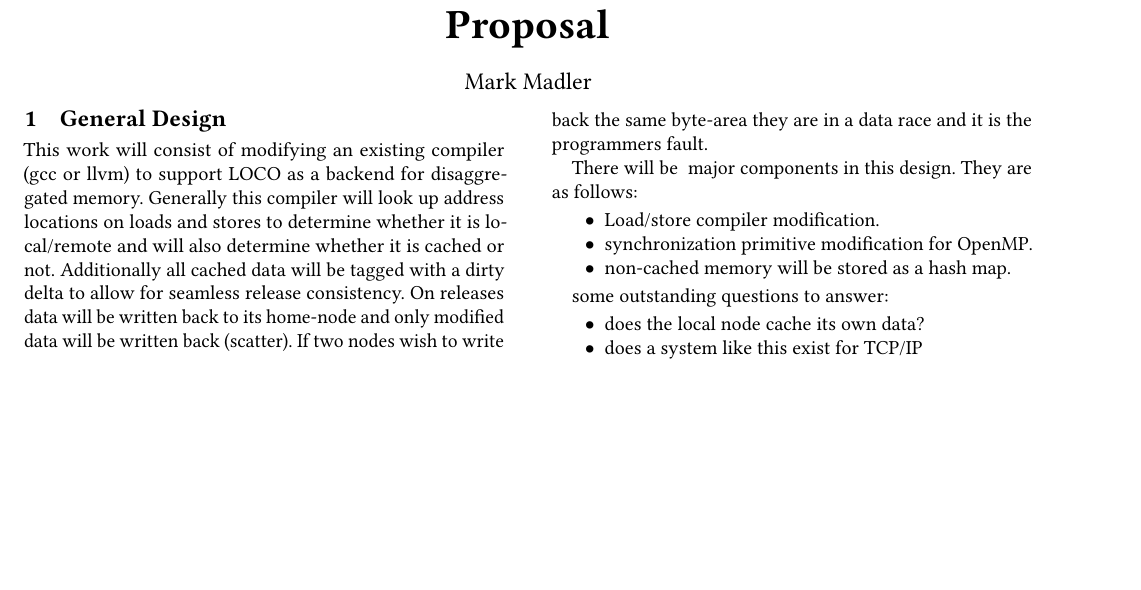
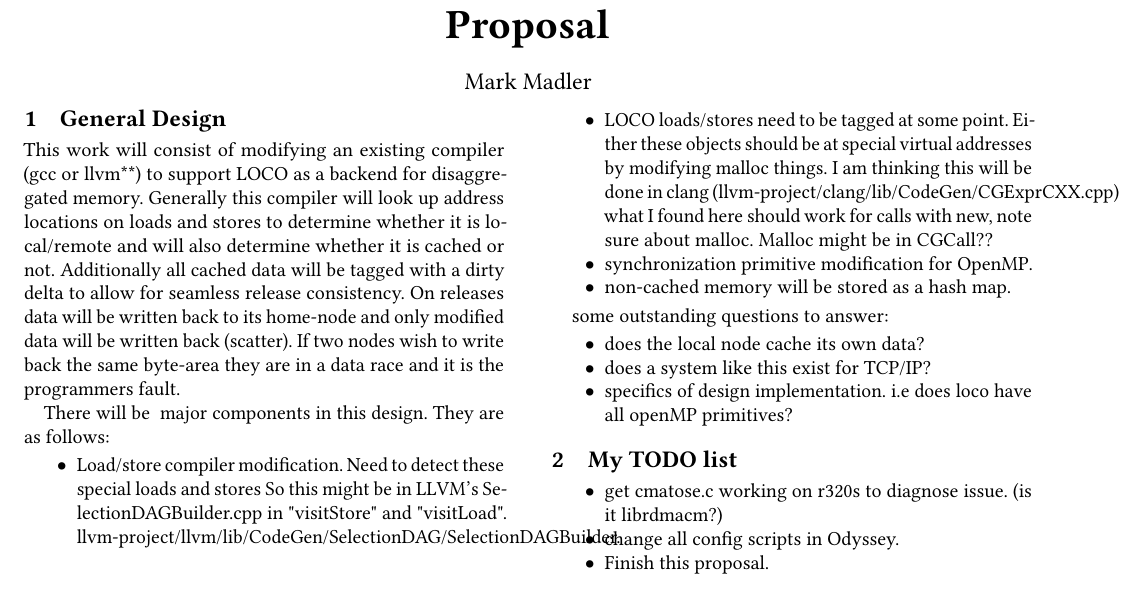
Before and after one commit to MadlerMark/LOCO-DSM-Proposal, a LaTeX paper (proposal.tex): part of the page, cut so that both start at the same text, the shorter picture padded with empty space. The pictures show the PDF file proposal.pdf that the author committed with the source.

Commit message:
some changes

```diff
--- a/proposal.tex
+++ b/proposal.tex
@@ -18,7 +18,13 @@ and it is the programmers fault.
 There will be {} major components in this design. They are as follows:
 
 \begin{itemize}
-    \item Load/store compiler modification.
+    \item Load/store compiler modification. Need to detect these special loads and stores
+    So this might be in LLVM's SelectionDAGBuilder.cpp in "visitStore" and "visitLoad".
+    llvm-project/llvm/lib/CodeGen/SelectionDAG/SelectionDAGBuilder.
+    \item LOCO loads/stores need to be tagged at some point. Either these objects should
+    be at special virtual addresses by modifying malloc things. I am thinking this will be
+    done in clang (llvm-project/clang/lib/CodeGen/CGExprCXX.cpp) what I found here should work
+    for calls with new, note sure about malloc. Malloc might be in CGCall??
     \item synchronization primitive modification for OpenMP.
     \item non-cached memory will be stored as a hash map.
 \end{itemize}
@@ -28,9 +34,9 @@ some outstanding questions to answer:
 \begin{itemize}
     \item does the local node cache its own data?
     \item does a system like this exist for TCP/IP?
-    \item specifics of design implementation.
+    \item specifics of design implementation. i.e does loco have all openMP primitives?
 \end{itemize}
 
 \section{My TODO list}
 \begin{itemize}
-    \item get cmatose.c working on r320s to diagnose issue. (is it librdmacm?)
+    \item get cmatose.c working on r320s to diagnose issue. (is it librdmacm?). CMATost
```
Also changed, not shown: proposal.pdf, proposal.tex (5 more changed lines).
